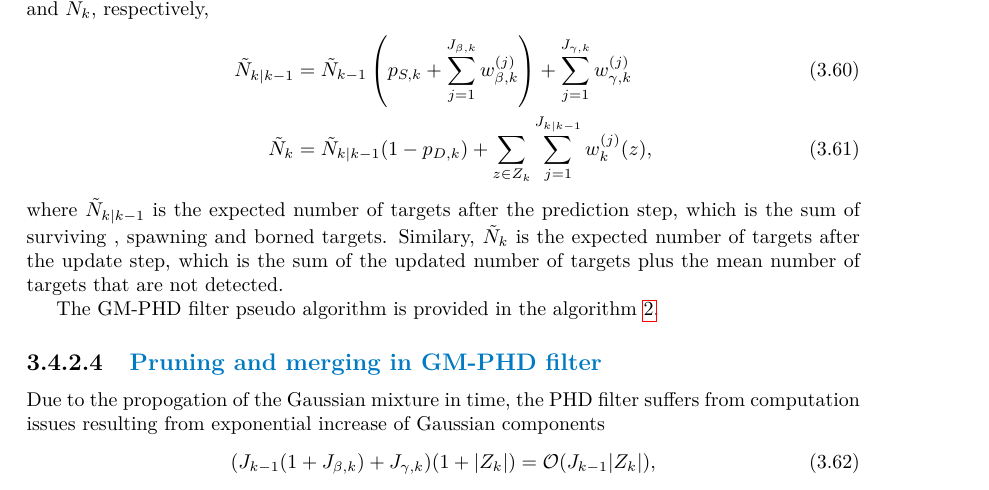
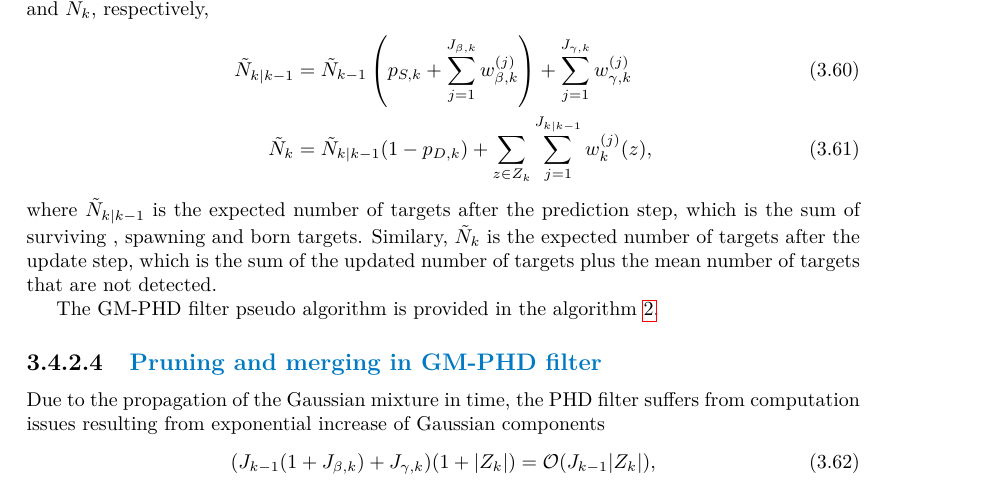
Before and after one commit to seibemic/DP, a LaTeX thesis (src/text/LateX/FITthesis-LaTeX-master/ctufit-thesis.tex, which reads src/text/LateX/FITthesis-LaTeX-master/text/chapter_02/chapter_02.tex): part of page 43 of 55, cut so that both start at the same text. Compiled offline with pdfLaTeX.

Commit message:
latex chapter 04.1

```diff
--- a/src/text/LateX/FITthesis-LaTeX-master/text/chapter_02/chapter_02.tex
+++ b/src/text/LateX/FITthesis-LaTeX-master/text/chapter_02/chapter_02.tex
@@ -470,7 +470,7 @@ By summing the weights of $\nu_{k|k-1}$ and $\nu_k$ we can get the expected numb
     \tilde{N}_k &= \tilde{N}_{k|k-1} (1 - p_{D,k}) + \sum_{z \in Z_k} \sum_{j=1}^{J_{k|k-1}} w_k^{(j)}(z),
 \end{align}
 where $\tilde{N}_{k|k-1}$ is the expected number of targets after the prediction step, which is the sum of surviving
-, spawning and borned targets. Similary, $\tilde{N}_k$ is the expected number of targets after the update step, which is the sum of the updated number of targets plus the mean number of targets
+, spawning and born targets. Similary, $\tilde{N}_k$ is the expected number of targets after the update step, which is the sum of the updated number of targets plus the mean number of targets
 that are not detected.
 
 The GM-PHD filter pseudo algorithm is provided in the algorithm \ref{alg:phd}.
@@ -550,7 +550,8 @@ The GM-PHD filter pseudo algorithm is provided in the algorithm \ref{alg:phd}.
 \end{algorithm}
 
         \subsubsection{Pruning and merging in GM-PHD filter}
-Due to the propogation of the Gaussian mixture in time, the PHD filter suffers from computation issues resulting from exponential increase of Gaussian components
+Due to the propagation of the Gaussian mixture in time, the PHD filter suffers from computation issues resulting from
+exponential increase of Gaussian components
 \begin{align}
 (J_{k-1} (1 + J_{\beta,k}) + J_{\gamma,k}) (1 + |Z_k|) &= \mathcal{O}(J_{k-1} |Z_k|),
 \end{align}
```
